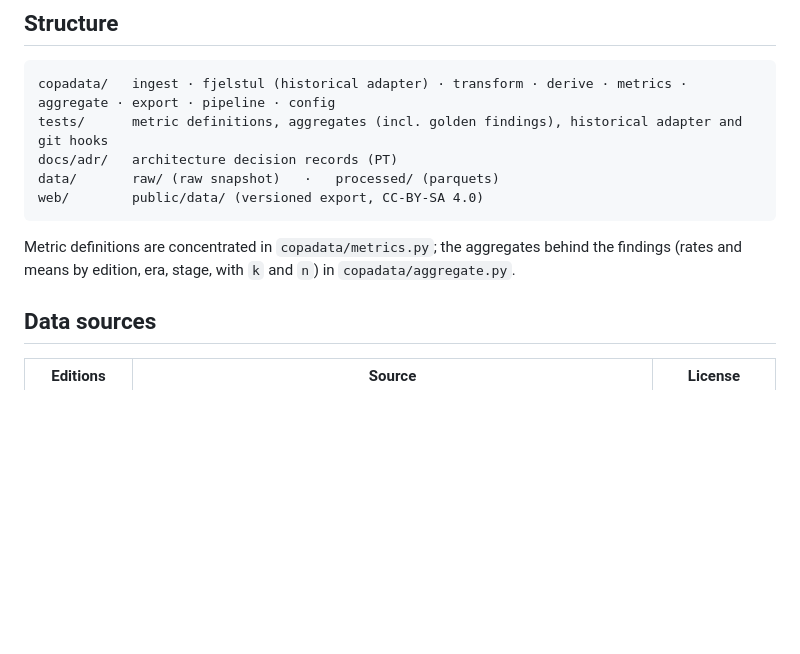
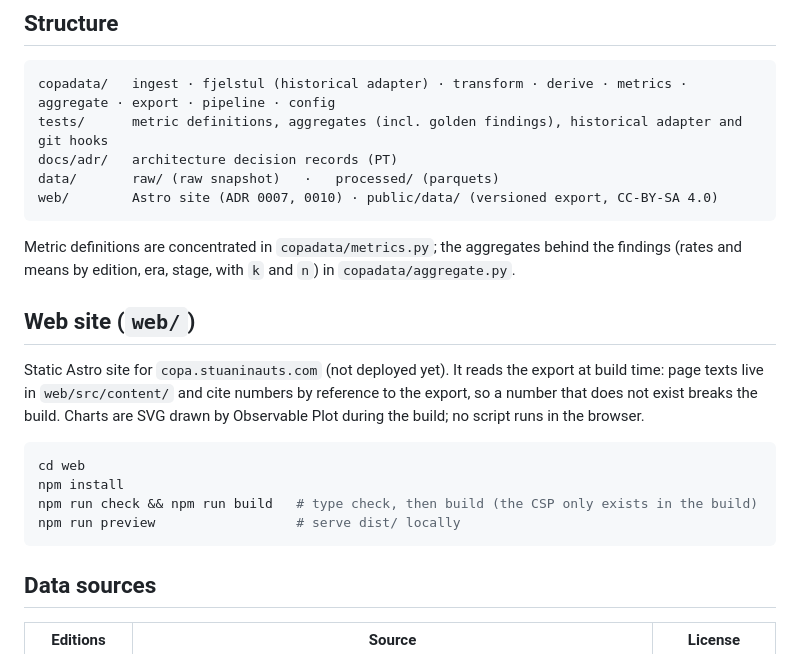
Before and after one commit to stuaninauts/copadata, a Markdown page: README.md, the part around the change. Drawn GitHub-style; blank space fills up the shorter version.

Commit message:
docs: document the web site in readme and claude.md
Co-Authored-By: Claude Opus 5.5 (1M context) <noreply@anthropic.com>

````diff
--- a/README.md
+++ b/README.md
@@ -64,11 +64,24 @@ copadata/   ingest · fjelstul (historical adapter) · transform · derive · me
 tests/      metric definitions, aggregates (incl. golden findings), historical adapter and git hooks
 docs/adr/   architecture decision records (PT)
 data/       raw/ (raw snapshot)   ·   processed/ (parquets)
-web/        public/data/ (versioned export, CC-BY-SA 4.0)
+web/        Astro site (ADR 0007, 0010) · public/data/ (versioned export, CC-BY-SA 4.0)
 ```
 
 Metric definitions are concentrated in `copadata/metrics.py`; the aggregates behind the findings
 (rates and means by edition, era, stage, with `k` and `n`) in `copadata/aggregate.py`.
+
+## Web site (`web/`)
+
+Static Astro site for `copa.stuaninauts.com` (not deployed yet). It reads the export at build time: page texts live in
+`web/src/content/` and cite numbers by reference to the export, so a number that does not exist breaks the build.
+Charts are SVG drawn by Observable Plot during the build; no script runs in the browser.
+
+```bash
+cd web
+npm install
+npm run check && npm run build   # type check, then build (the CSP only exists in the build)
+npm run preview                  # serve dist/ locally
+```
 
 ## Data sources
 
````
Also changed, not shown: CLAUDE.md (+2 -0 lines).
